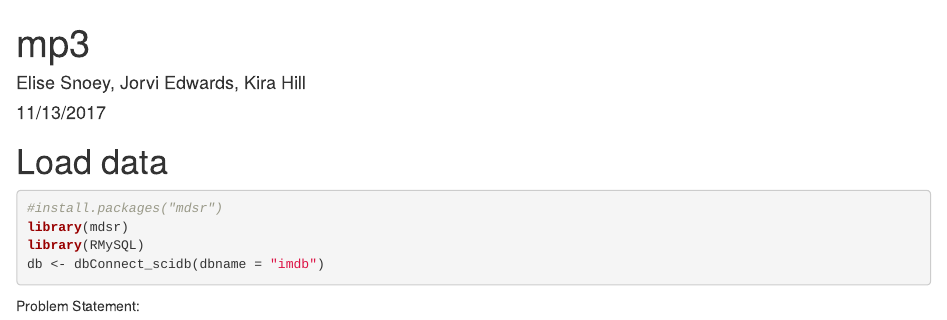
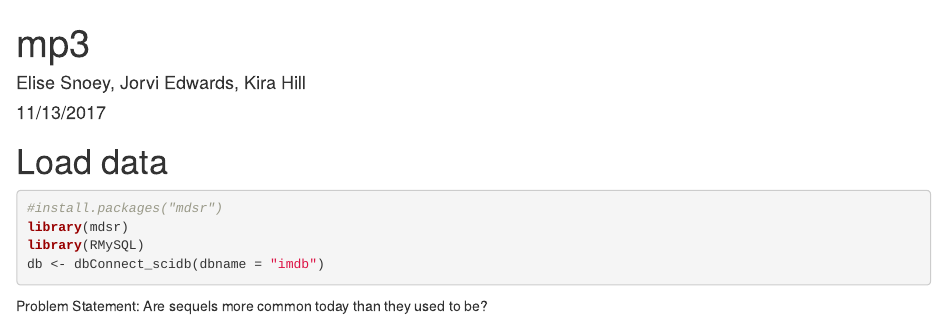
Before and after one commit to esnoey/mp3, an R Markdown document (mp3.Rmd): the page in a window 1100 px wide, from its top. Rendered offline with R 4.5, knitr and Pandoc, with nearby package versions; the code chunks are not run, so their results and figures are left out.

Commit message:
Wrote the actual problem statement

````diff
--- a/mp3.Rmd
+++ b/mp3.Rmd
@@ -17,4 +17,4 @@ library(RMySQL)
 db <- dbConnect_scidb(dbname = "imdb")
 ```
 
-Problem Statement:
+Problem Statement: Are sequels more common today than they used to be?
````
